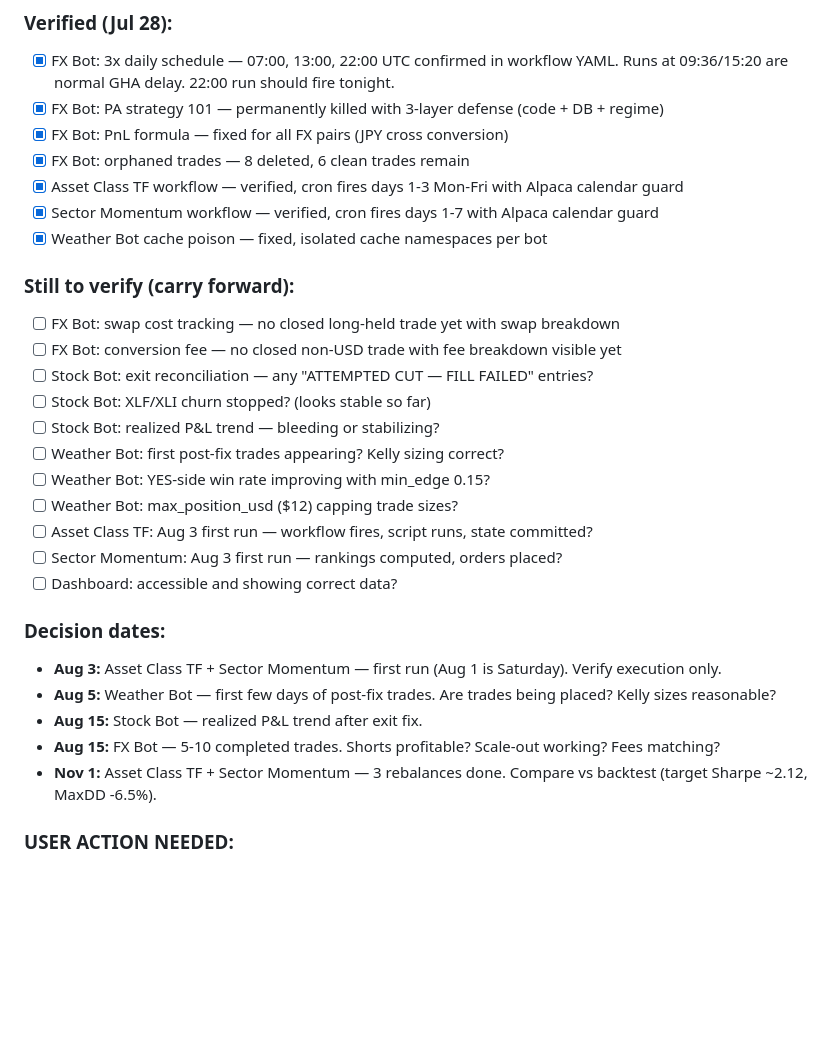
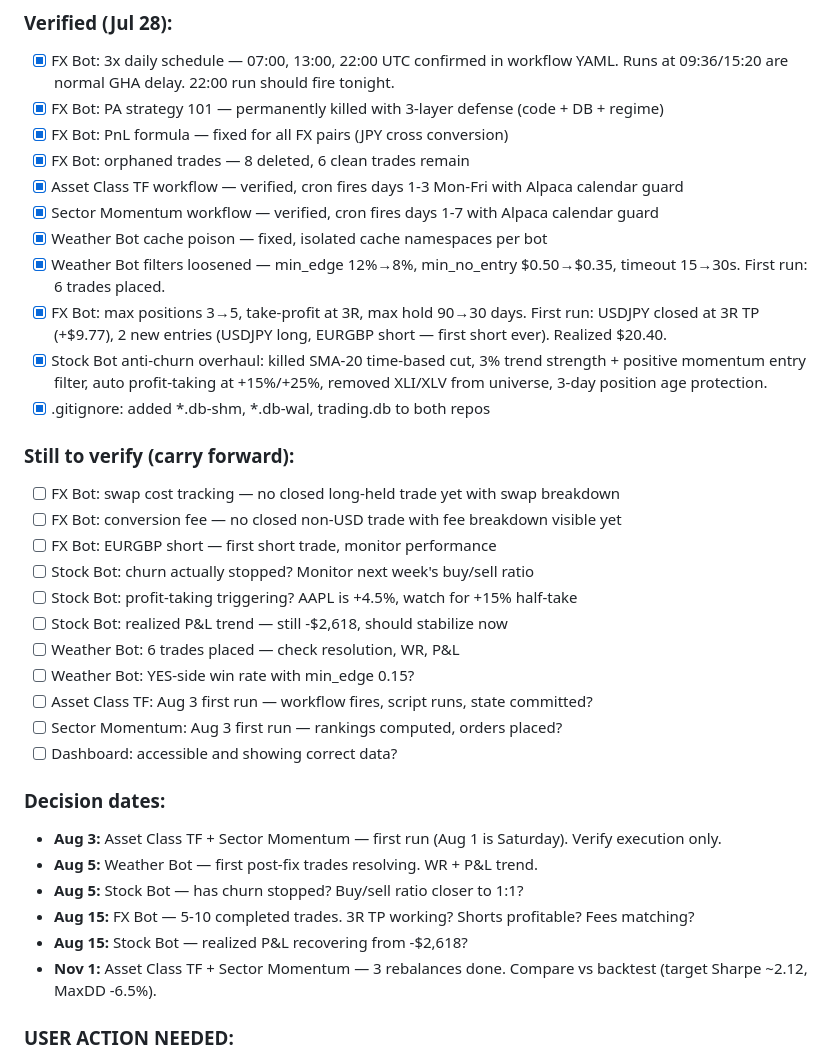
Before and after one commit to souhail123456/trading-admin, a Markdown page: TASKS.md, the part around the change. Rendered like a GitHub page; blank space fills up the shorter version.

Commit message:
Update TASKS.md: FX improvements, weather bot fix, stock bot anti-churn
Co-Authored-By: Claude Opus 4.6 <noreply@anthropic.com>
Claude-Session: https://claude.ai/code/session_01Eo571APvPH196kRRimJrMo

```diff
--- a/TASKS.md
+++ b/TASKS.md
@@ -28,25 +28,30 @@
 - [x] Asset Class TF workflow — verified, cron fires days 1-3 Mon-Fri with Alpaca calendar guard
 - [x] Sector Momentum workflow — verified, cron fires days 1-7 with Alpaca calendar guard
 - [x] Weather Bot cache poison — fixed, isolated cache namespaces per bot
+- [x] Weather Bot filters loosened — min_edge 12%→8%, min_no_entry $0.50→$0.35, timeout 15→30s. First run: 6 trades placed.
+- [x] FX Bot: max positions 3→5, take-profit at 3R, max hold 90→30 days. First run: USDJPY closed at 3R TP (+$9.77), 2 new entries (USDJPY long, EURGBP short — first short ever). Realized $20.40.
+- [x] Stock Bot anti-churn overhaul: killed SMA-20 time-based cut, 3% trend strength + positive momentum entry filter, auto profit-taking at +15%/+25%, removed XLI/XLV from universe, 3-day position age protection.
+- [x] .gitignore: added *.db-shm, *.db-wal, trading.db to both repos
 
 ### Still to verify (carry forward):
 - [ ] FX Bot: swap cost tracking — no closed long-held trade yet with swap breakdown
 - [ ] FX Bot: conversion fee — no closed non-USD trade with fee breakdown visible yet
-- [ ] Stock Bot: exit reconciliation — any "ATTEMPTED CUT — FILL FAILED" entries?
-- [ ] Stock Bot: XLF/XLI churn stopped? (looks stable so far)
-- [ ] Stock Bot: realized P&L trend — bleeding or stabilizing?
-- [ ] Weather Bot: first post-fix trades appearing? Kelly sizing correct?
-- [ ] Weather Bot: YES-side win rate improving with min_edge 0.15?
-- [ ] Weather Bot: max_position_usd ($12) capping trade sizes?
+- [ ] FX Bot: EURGBP short — first short trade, monitor performance
+- [ ] Stock Bot: churn actually stopped? Monitor next week's buy/sell ratio
+- [ ] Stock Bot: profit-taking triggering? AAPL is +4.5%, watch for +15% half-take
+- [ ] Stock Bot: realized P&L trend — still -$2,618, should stabilize now
+- [ ] Weather Bot: 6 trades placed — check resolution, WR, P&L
+- [ ] Weather Bot: YES-side win rate with min_edge 0.15?
 - [ ] Asset Class TF: Aug 3 first run — workflow fires, script runs, state committed?
 - [ ] Sector Momentum: Aug 3 first run — rankings computed, orders placed?
 - [ ] Dashboard: accessible and showing correct data?
 
 ### Decision dates:
 - **Aug 3:** Asset Class TF + Sector Momentum — first run (Aug 1 is Saturday). Verify execution only.
-- **Aug 5:** Weather Bot — first few days of post-fix trades. Are trades being placed? Kelly sizes reasonable?
-- **Aug 15:** Stock Bot — realized P&L trend after exit fix.
-- **Aug 15:** FX Bot — 5-10 completed trades. Shorts profitable? Scale-out working? Fees matching?
+- **Aug 5:** Weather Bot — first post-fix trades resolving. WR + P&L trend.
+- **Aug 5:** Stock Bot — has churn stopped? Buy/sell ratio closer to 1:1?
+- **Aug 15:** FX Bot — 5-10 completed trades. 3R TP working? Shorts profitable? Fees matching?
+- **Aug 15:** Stock Bot — realized P&L recovering from -$2,618?
 - **Nov 1:** Asset Class TF + Sector Momentum — 3 rebalances done. Compare vs backtest (target Sharpe ~2.12, MaxDD -6.5%).
 
 ### USER ACTION NEEDED:
```
